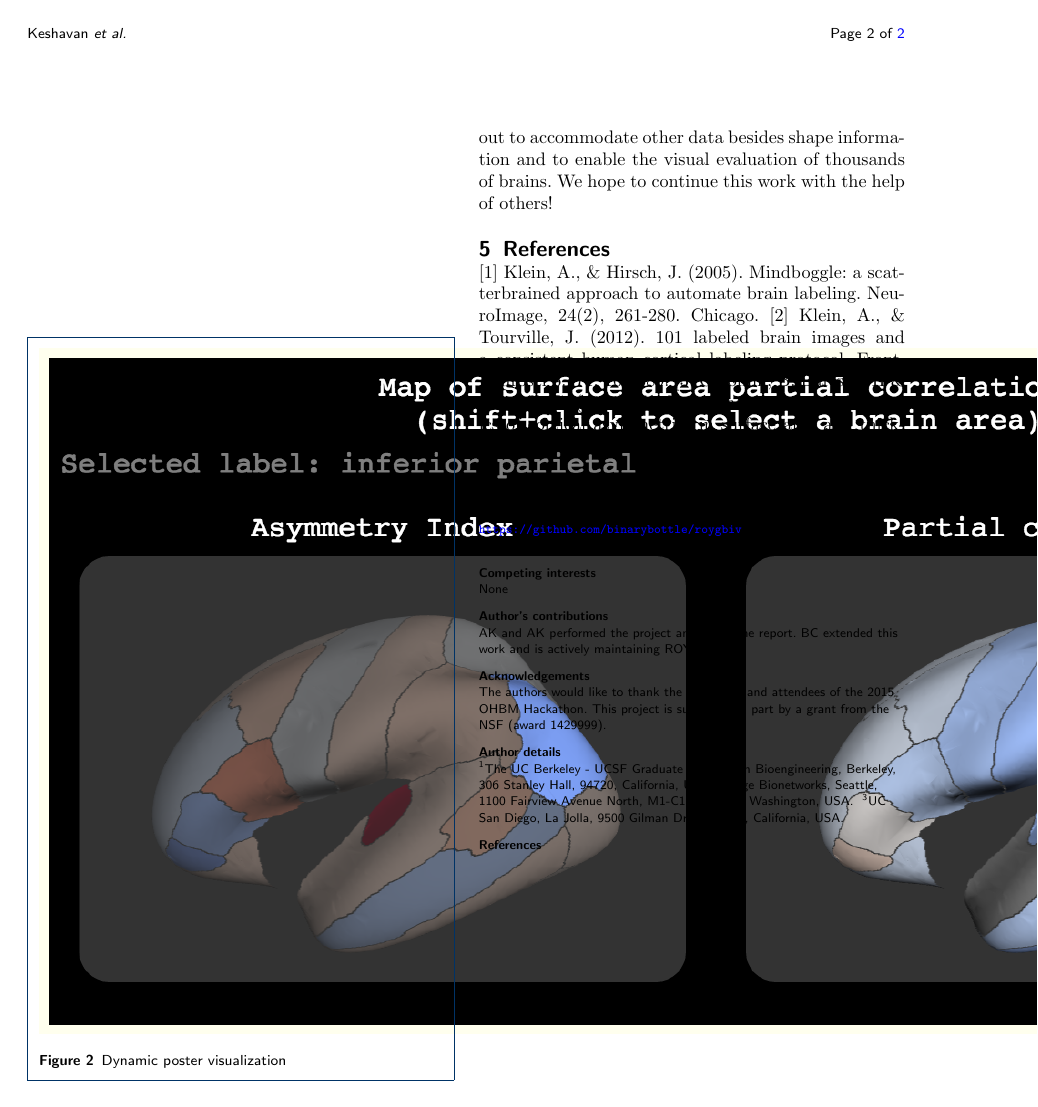
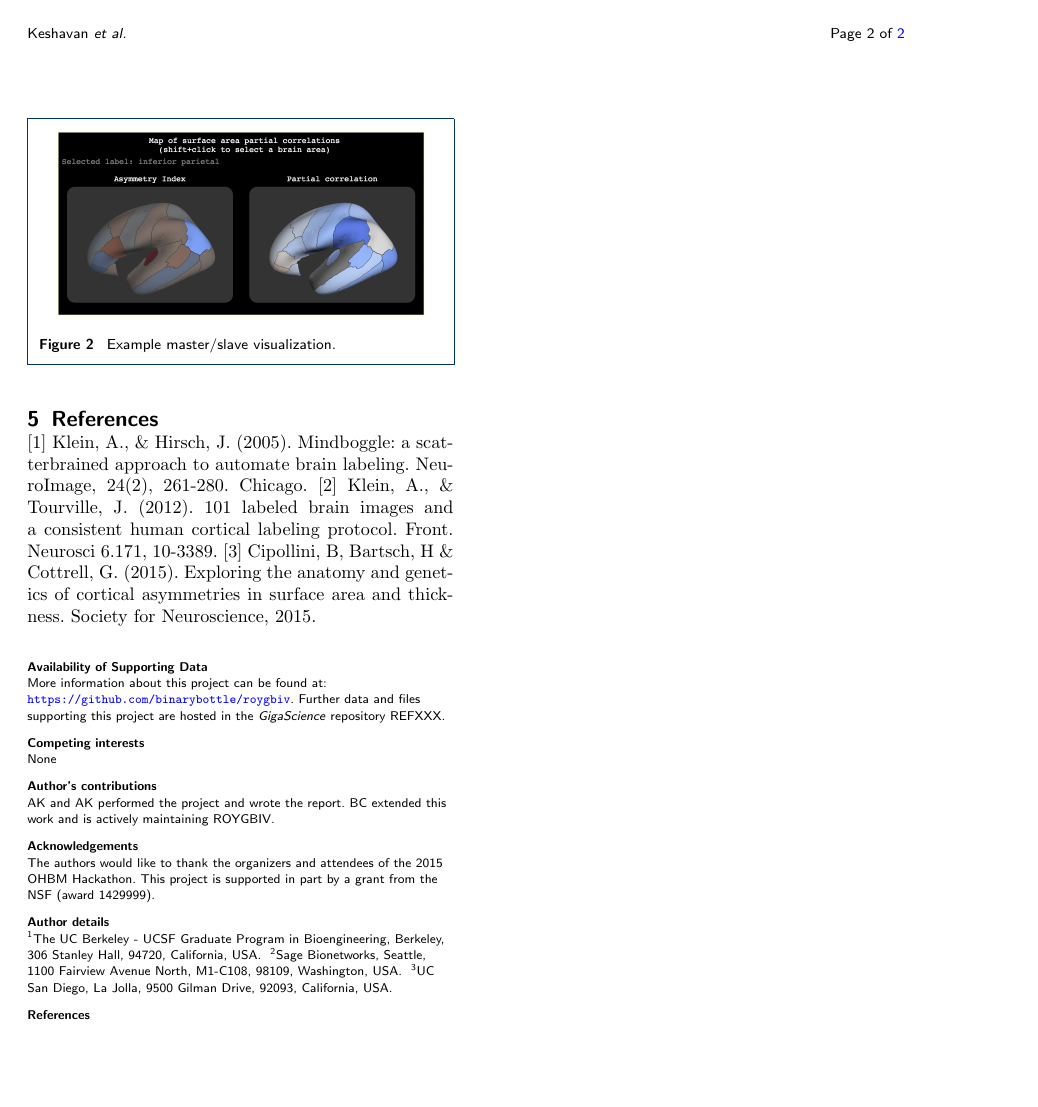
Before and after one commit to Brainhack-Proceedings-2015/Keshavan_HBM_BrainShapeVis, a LaTeX document (brainhack-report-formatted.tex): page 2 of 2. Compiled offline with pdfLaTeX.

Commit message:
fix: images look better on PDF version

```diff
--- a/brainhack-report-formatted.tex
+++ b/brainhack-report-formatted.tex
@@ -272,11 +268,7 @@ This approach was used in a
 \href{http://cseweb.ucsd.edu/~bcipolli/docs/posters/SfN2015/}{dynamic
 poster presented at Society for Neuroscience in 2015} {[}3{]}.
 
-\begin{figure}[htbp]
-\centering
-\includegraphics{roygbiv-master-slave.png}
-\caption{Dynamic poster visualization}
-\end{figure}
+\begin{figure}[h!] \includegraphics[width=.42\textwidth]{roygbiv-master-slave.png} \caption{\label{centfig} Example master/slave visualization.} \end{figure}
 
 \section{Conclusions}\label{conclusions}
 
```
Also changed, not shown: brainhack-report.md (+2 -4 lines), brainhack-report-formatted.pdf, brainhack-report-formatted.tex (6 more changed lines).
